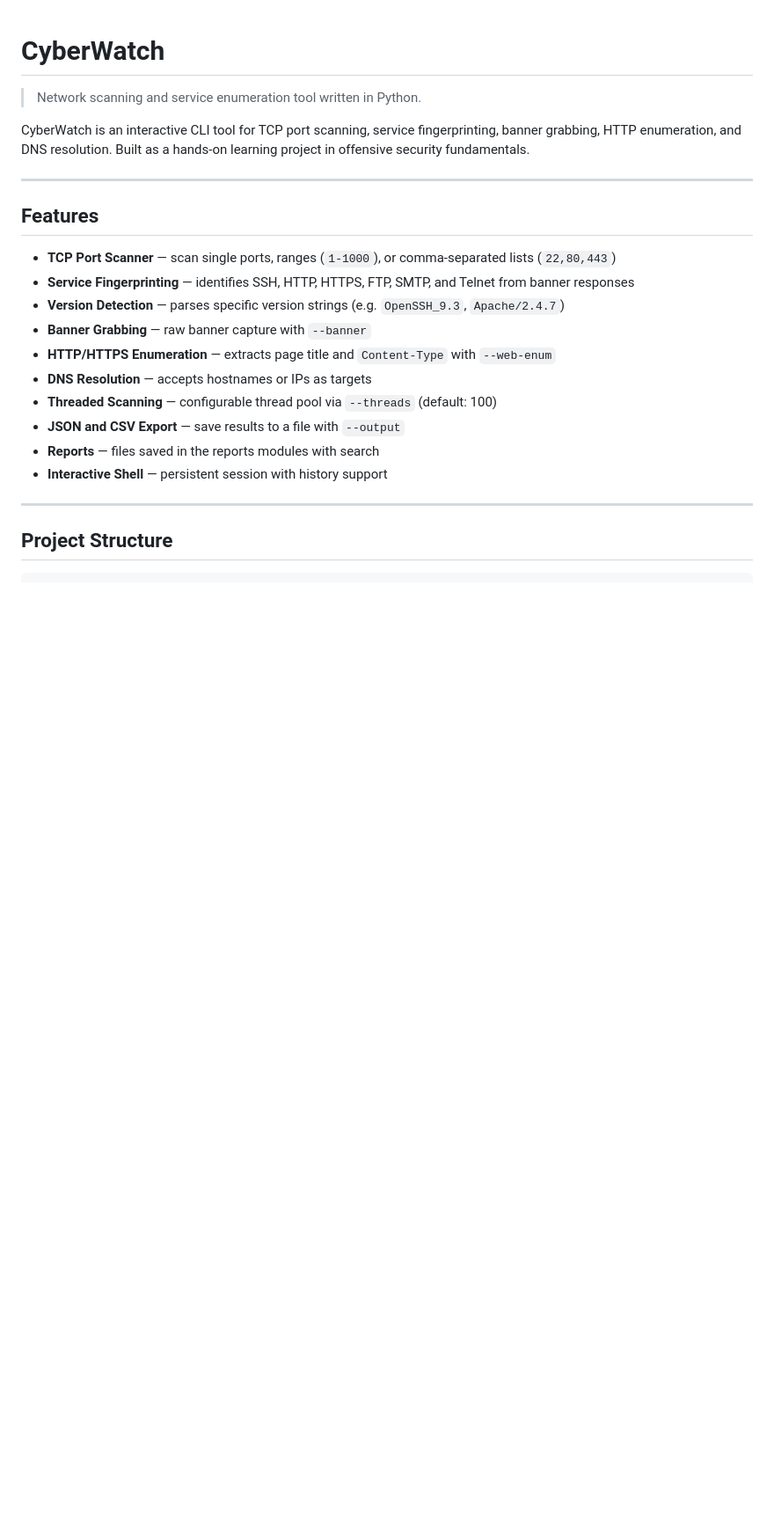
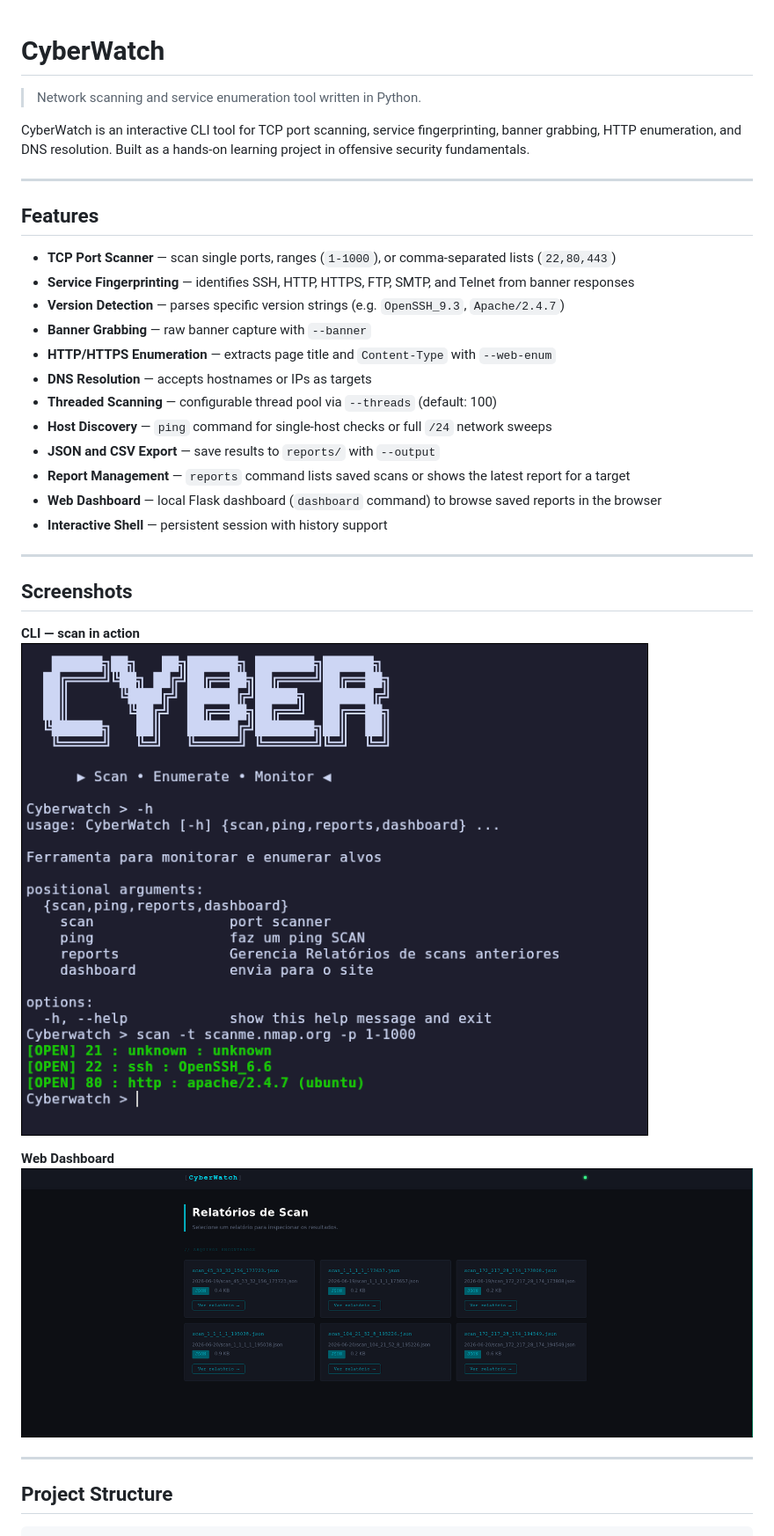
Before and after one commit to calebe-sec/CyberWatch, a Markdown page: README.md, the part around one of its changes. Shown at 88% size. Drawn GitHub-style; pictures changed too: docs/screenshots/cli-scan.png (added), docs/screenshots/dashboard.png (added); blank space fills up the shorter version.

Commit message:
docs: add screenshots and fix --output flag examples

```diff
--- a/README.md
+++ b/README.md
@@ -15,9 +15,21 @@ CyberWatch is an interactive CLI tool for TCP port scanning, service fingerprint
 - **HTTP/HTTPS Enumeration** — extracts page title and `Content-Type` with `--web-enum`
 - **DNS Resolution** — accepts hostnames or IPs as targets
 - **Threaded Scanning** — configurable thread pool via `--threads` (default: 100)
-- **JSON and CSV Export** — save results to a file with `--output`
-- **Reports** — files saved in the reports modules with search
+- **Host Discovery** — `ping` command for single-host checks or full `/24` network sweeps
+- **JSON and CSV Export** — save results to `reports/` with `--output`
+- **Report Management** — `reports` command lists saved scans or shows the latest report for a target
+- **Web Dashboard** — local Flask dashboard (`dashboard` command) to browse saved reports in the browser
 - **Interactive Shell** — persistent session with history support
+
+---
+
+## Screenshots
+
+**CLI — scan in action**
+![CLI scan](docs/screenshots/cli-scan.png)
+
+**Web Dashboard**
+![Dashboard](docs/screenshots/dashboard.png)
 
 ---
 
```
Also changed, not shown: other parts of README.md (+97 -16 lines), 1 other file.
